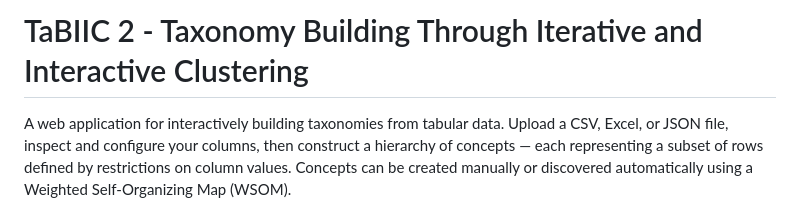
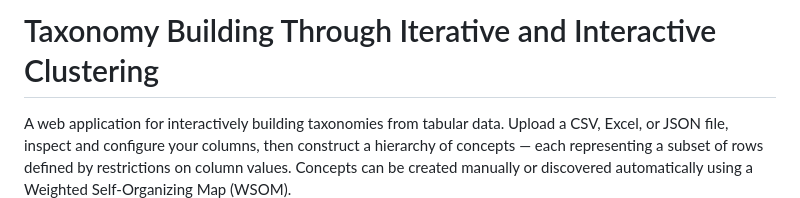
Before and after one commit to mdaquin/TaBIIC2, a Markdown page: README.md, the part around the change. Drawn GitHub-style.

```diff
--- a/README.md
+++ b/README.md
@@ -1,4 +1,4 @@
-# TaBIIC 2 - Taxonomy Building Through Iterative and Interactive Clustering
+# Taxonomy Building Through Iterative and Interactive Clustering
 
 A web application for interactively building taxonomies from tabular data. Upload a CSV, Excel, or JSON file, inspect and configure your columns, then construct a hierarchy of concepts — each representing a subset of rows defined by restrictions on column values. Concepts can be created manually or discovered automatically using a Weighted Self-Organizing Map (WSOM).
 
```
